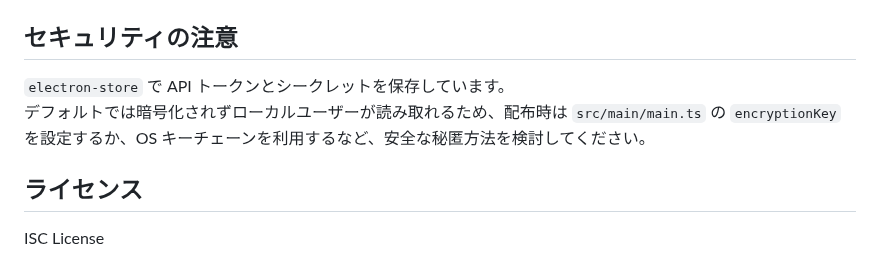
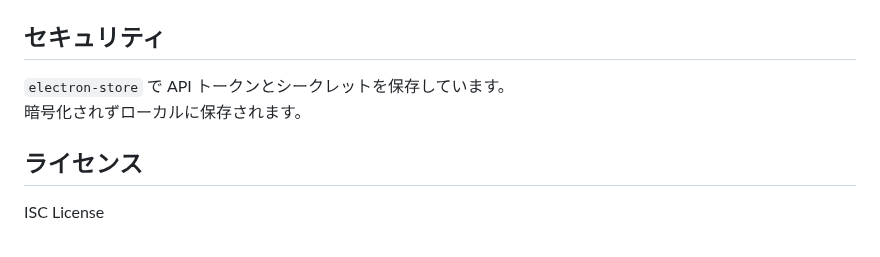
Before and after one commit to 0suu/SwitchBotController, a Markdown page: README.md, the part around the change. Drawn GitHub-style.

Commit message:
Revise security note in README
Update security section for clarity on token storage.

```diff
--- a/README.md
+++ b/README.md
@@ -94,9 +94,9 @@ Electron Builder の設定 (`package.json` の `build` フィールド) によ
 - `src/renderer/` … React + Vite フロントエンド。デバイス一覧 / 詳細 / シーン / 設定画面を実装しています。
 - `src/api/` … SwitchBot API の型定義とラッパー。
 
-## セキュリティの注意
+## セキュリティ
 `electron-store` で API トークンとシークレットを保存しています。
-デフォルトでは暗号化されずローカルユーザーが読み取れるため、配布時は `src/main/main.ts` の `encryptionKey` を設定するか、OS キーチェーンを利用するなど、安全な秘匿方法を検討してください。
+暗号化されずローカルに保存されます。
 
 ## ライセンス
 ISC License
```
